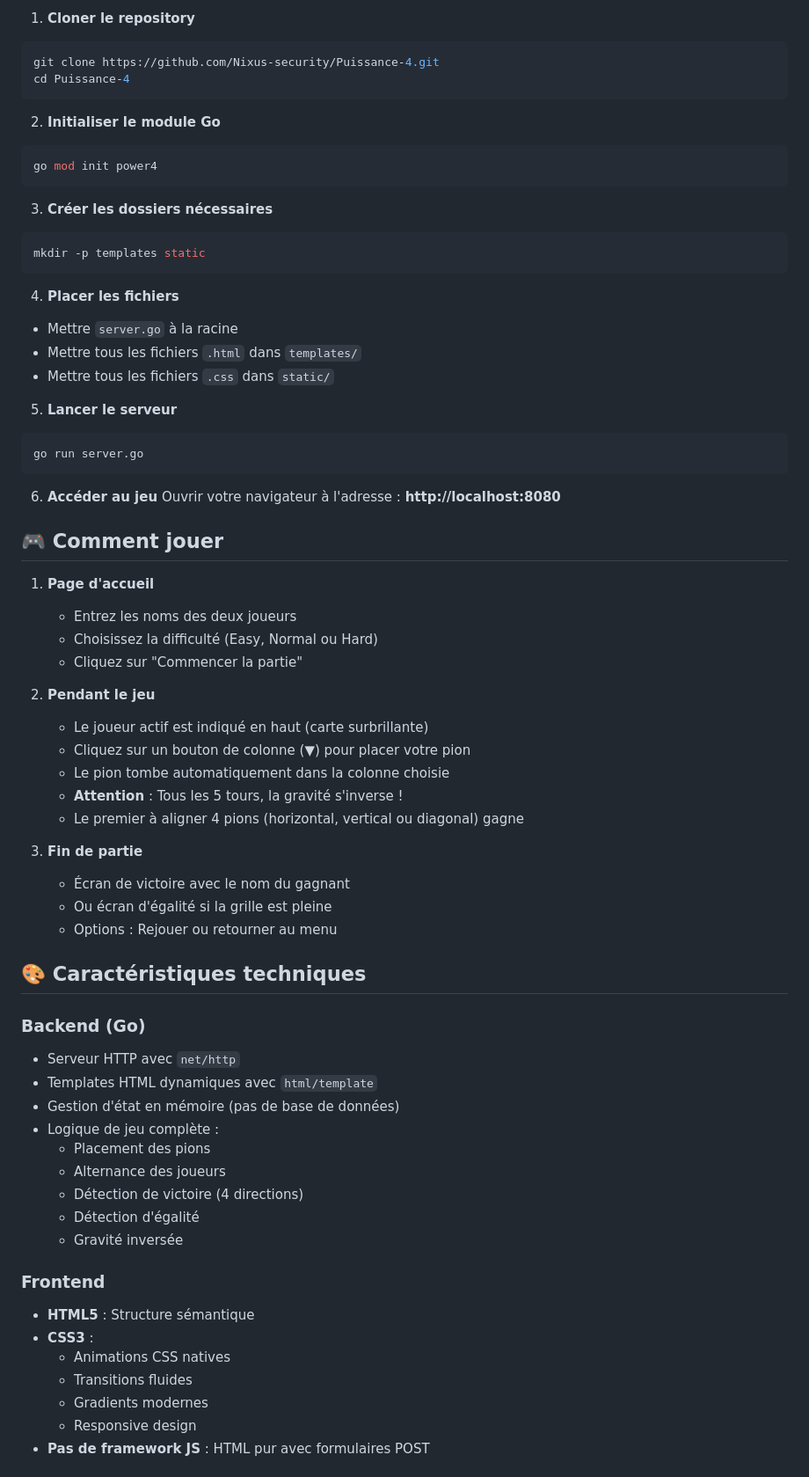
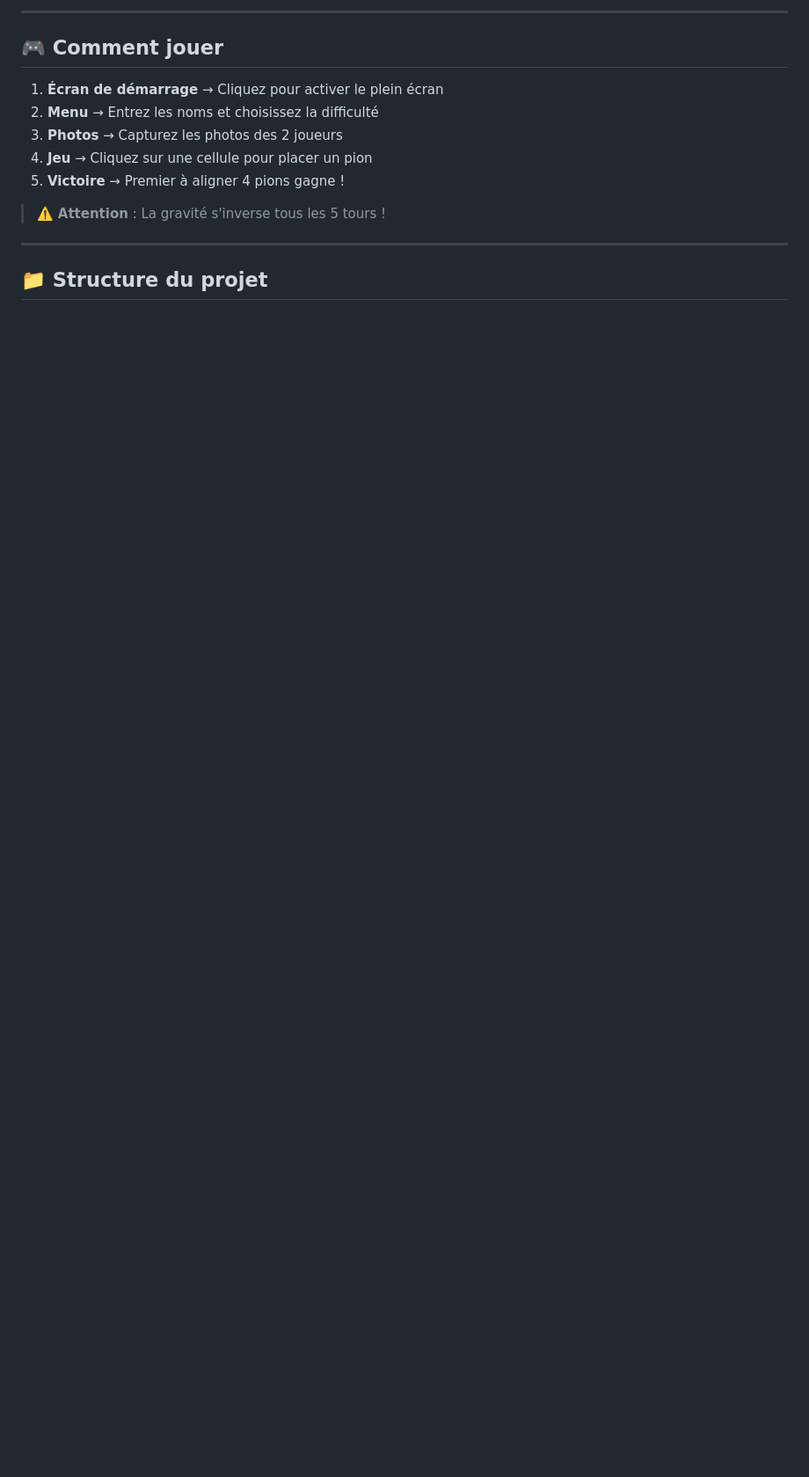
Before and after one commit to Nixus-security/Puissance-4, a Markdown page: readme.md, the part around one of its changes. Shown at 88% size. Rendered like a GitHub page; blank space fills up the shorter version.

````diff
--- a/readme.md
+++ b/readme.md
@@ -54,71 +48,17 @@ Puissance-4/
 
-1. **Cloner le repository**
-```bash
-git clone https://github.com/Nixus-security/Puissance-4.git
-cd Puissance-4
-```
-
-2. **Initialiser le module Go**
-```bash
-go mod init power4
-```
-
-3. **Créer les dossiers nécessaires**
-```bash
-mkdir -p templates static
-```
-
-4. **Placer les fichiers**
-- Mettre `server.go` à la racine
-- Mettre tous les fichiers `.html` dans `templates/`
-- Mettre tous les fichiers `.css` dans `static/`
-
-5. **Lancer le serveur**
-```bash
-go run server.go
-```
-
-6. **Accéder au jeu**
-Ouvrir votre navigateur à l'adresse : **http://localhost:8080**
+---
 
 ## 🎮 Comment jouer
 
-1. **Page d'accueil**
-   - Entrez les noms des deux joueurs
-   - Choisissez la difficulté (Easy, Normal ou Hard)
-   - Cliquez sur "Commencer la partie"
+1. **Écran de démarrage** → Cliquez pour activer le plein écran
+2. **Menu** → Entrez les noms et choisissez la difficulté
+3. **Photos** → Capturez les photos des 2 joueurs
+4. **Jeu** → Cliquez sur une cellule pour placer un pion
+5. **Victoire** → Premier à aligner 4 pions gagne !
 
-2. **Pendant le jeu**
-   - Le joueur actif est indiqué en haut (carte surbrillante)
-   - Cliquez sur un bouton de colonne (▼) pour placer votre pion
-   - Le pion tombe automatiquement dans la colonne choisie
-   - **Attention** : Tous les 5 tours, la gravité s'inverse !
-   - Le premier à aligner 4 pions (horizontal, vertical ou diagonal) gagne
+> ⚠️ **Attention** : La gravité s'inverse tous les 5 tours !
 
-3. **Fin de partie**
-   - Écran de victoire avec le nom du gagnant
-   - Ou écran d'égalité si la grille est pleine
-   - Options : Rejouer ou retourner au menu
+---
 
-## 🎨 Caractéristiques techniques
+## 📁 Structure du projet
 
-### Backend (Go)
-- Serveur HTTP avec `net/http`
-- Templates HTML dynamiques avec `html/template`
-- Gestion d'état en mémoire (pas de base de données)
-- Logique de jeu complète :
-  - Placement des pions
-  - Alternance des joueurs
-  - Détection de victoire (4 directions)
-  - Détection d'égalité
-  - Gravité inversée
-
-### Frontend
-- **HTML5** : Structure sémantique
-- **CSS3** :
-  - Animations CSS natives
-  - Transitions fluides
-  - Gradients modernes
-  - Responsive design
-- **Pas de framework JS** : HTML pur avec formulaires POST
-
````
Also changed, not shown: other parts of readme.md (+197 -105 lines).
